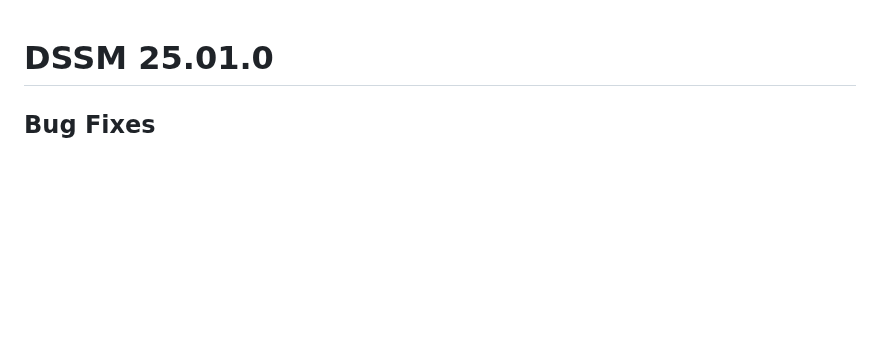
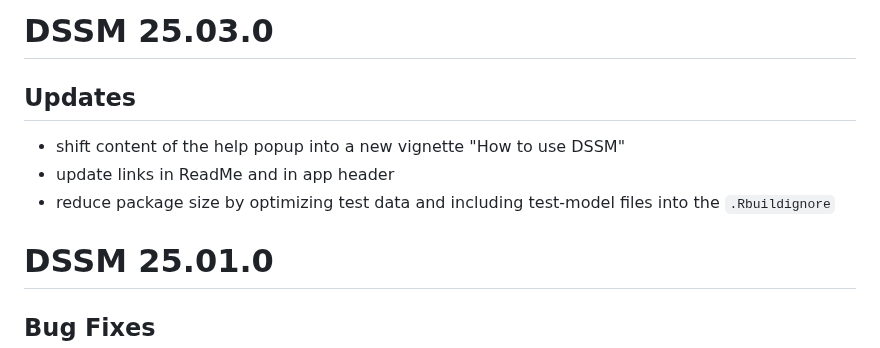
Before and after one commit to Pandora-IsoMemo/DSSM, a Markdown page: NEWS.md, the part around the change. GitHub-like rendering; blank space fills up the shorter version.

```diff
--- a/NEWS.md
+++ b/NEWS.md
@@ -1,3 +1,10 @@
+# DSSM 25.03.0
+
+## Updates
+- shift content of the help popup into a new vignette "How to use DSSM"
+- update links in ReadMe and in app header
+- reduce package size by optimizing test data and including test-model files into the `.Rbuildignore`
+
 # DSSM 25.01.0
 
 ## Bug Fixes
```
